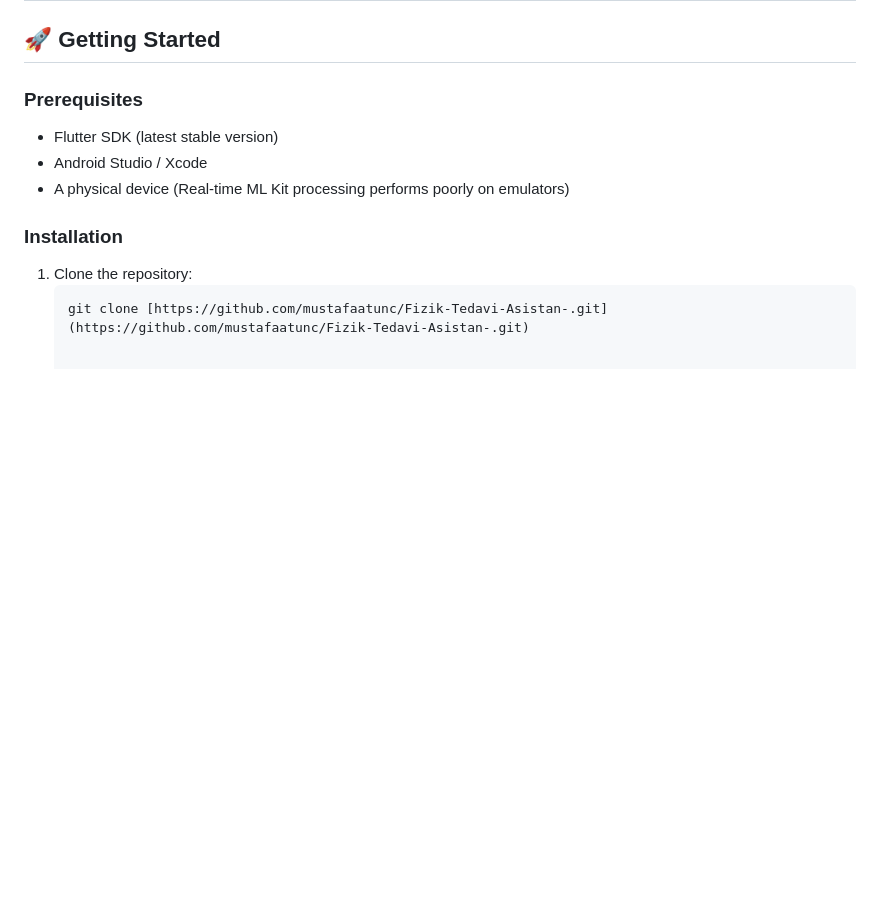
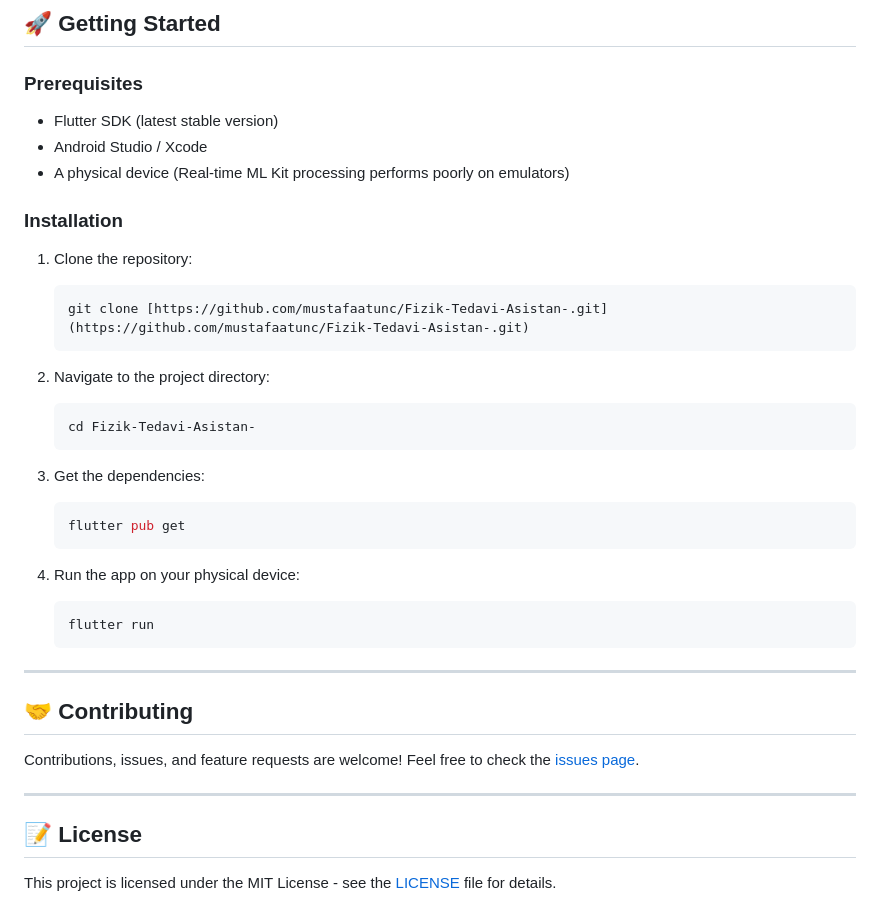
Before and after one commit to mustafaatunc/Fizik-Tedavi-Asistan-, a Markdown page: README.md, the part around the change. Drawn GitHub-style; blank space fills up the shorter version.

````diff
--- a/README.md
+++ b/README.md
@@ -90,3 +90,31 @@ The core posture-correction logic has been tested and validated against the **UI
 1. Clone the repository:
    ```bash
    git clone [https://github.com/mustafaatunc/Fizik-Tedavi-Asistan-.git](https://github.com/mustafaatunc/Fizik-Tedavi-Asistan-.git)
+   ```
+
+2. Navigate to the project directory:
+   ```bash
+   cd Fizik-Tedavi-Asistan-
+   ```
+
+3. Get the dependencies:
+   ```bash
+   flutter pub get
+   ```
+
+4. Run the app on your physical device:
+   ```bash
+   flutter run
+   ```
+
+---
+
+## 🤝 Contributing
+
+Contributions, issues, and feature requests are welcome! Feel free to check the [issues page](https://github.com/mustafaatunc/Fizik-Tedavi-Asistan-/issues).
+
+---
+
+## 📝 License
+
+This project is licensed under the MIT License - see the [LICENSE](LICENSE) file for details.
````
